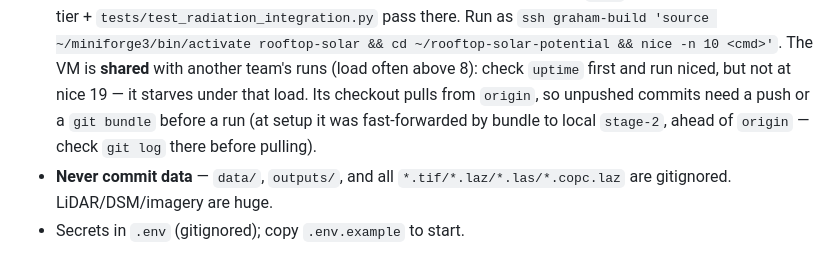
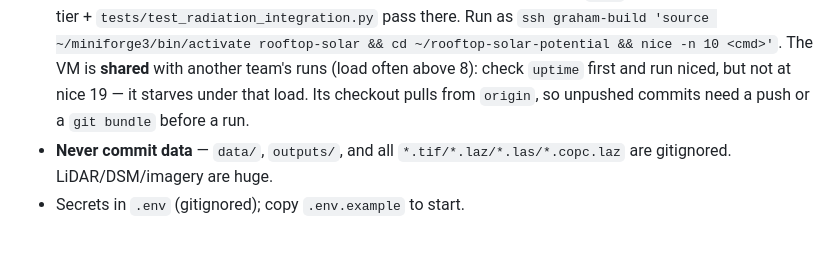
Before and after one commit to Dhruv-Kapri/Rooftop-Solar-Potential, a Markdown page: CLAUDE.md, the part around the change. Rendered like a GitHub page.

Commit message:
docs(claude-md): drop the stale VM bundle note (VM checkout now tracks origin/stage-2)

```diff
--- a/CLAUDE.md
+++ b/CLAUDE.md
@@ -158,8 +158,7 @@ don't over-claim precision.
   `ssh graham-build 'source ~/miniforge3/bin/activate rooftop-solar && cd ~/rooftop-solar-potential && nice -n 10 <cmd>'`.
   The VM is **shared** with another team's runs (load often above 8): check `uptime` first and run
   niced, but not at nice 19 — it starves under that load. Its checkout pulls from `origin`, so
-  unpushed commits need a push or a `git bundle` before a run (at setup it was fast-forwarded by
-  bundle to local `stage-2`, ahead of `origin` — check `git log` there before pulling).
+  unpushed commits need a push or a `git bundle` before a run.
 - **Never commit data** — `data/`, `outputs/`, and all `*.tif/*.laz/*.las/*.copc.laz` are
   gitignored. LiDAR/DSM/imagery are huge.
 - Secrets in `.env` (gitignored); copy `.env.example` to start.
```
